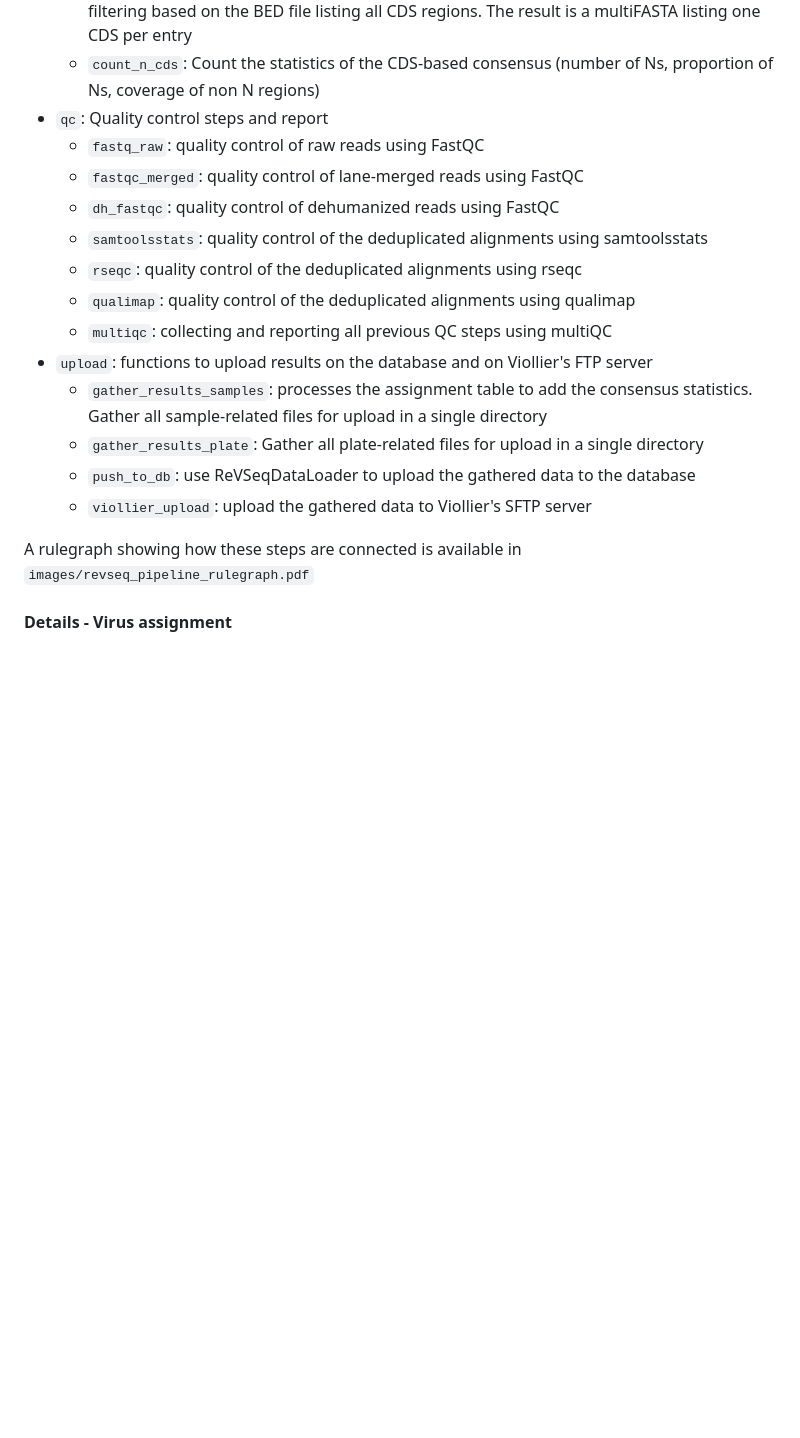
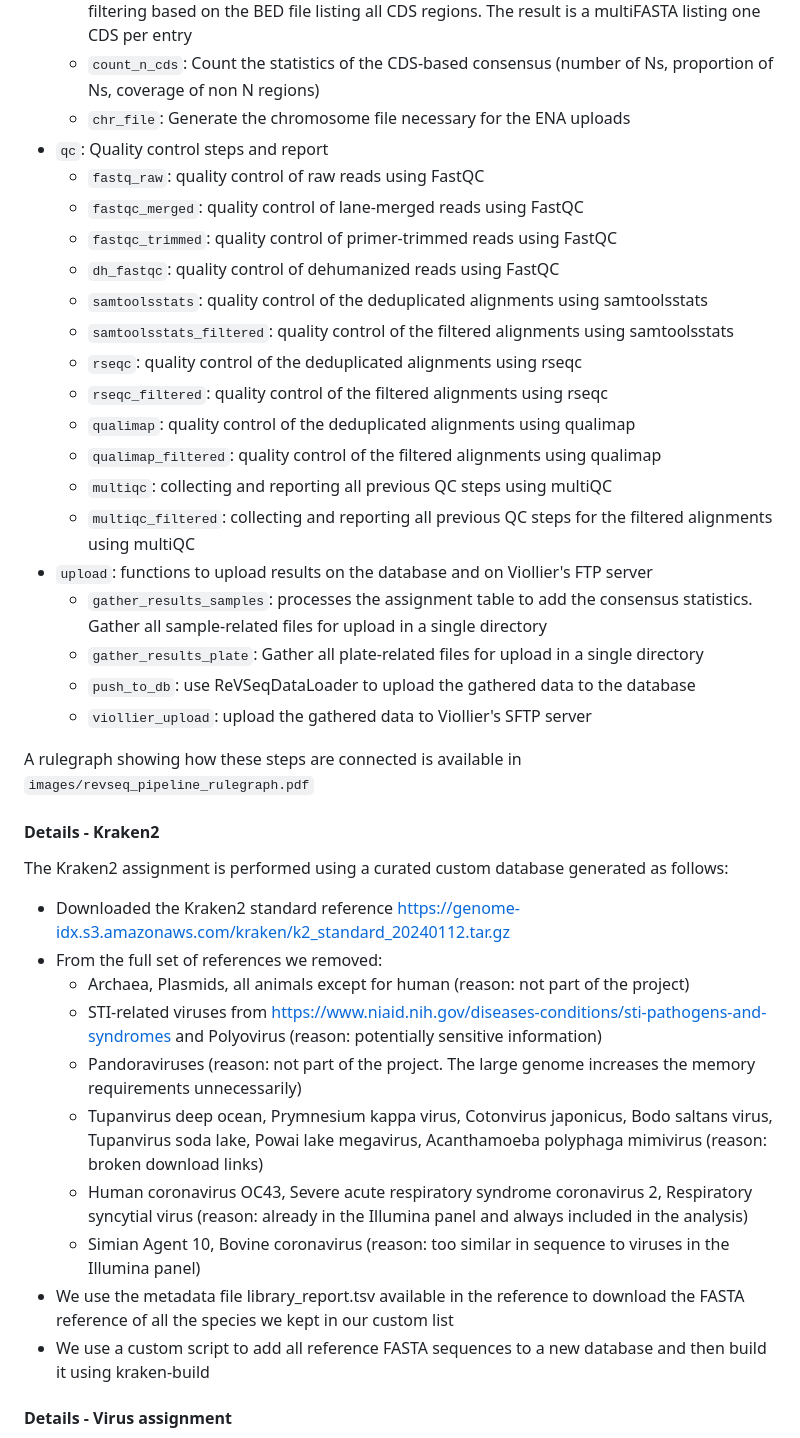
Before and after one commit to ETH-NEXUS/2023_cb_stadler_ReVSeq, a Markdown page: README.md, the part around the change printed below. Rendered like a GitHub page; blank space fills up the shorter version.

```diff
--- a/README.md
+++ b/README.md
@@ -83,14 +109,20 @@ The pipeline is divided in the four major areas: `preprocessing`, `basic pipelin
   - `postprocess_consensus`: filter the consensus to keep only the references of interest. Count the statistics of the consensus (number of Ns, proportion of Ns, coverage of non N regions)
   - `consensus_cds`: create the consensus sequence for all available references of only the CDS regions. The consensus is generated starting from the results of the step `consensus` and filtering based on the BED file listing all CDS regions. The result is a multiFASTA listing one CDS per entry
   - `count_n_cds`: Count the statistics of the CDS-based consensus (number of Ns, proportion of Ns, coverage of non N regions)
+  - `chr_file`: Generate the chromosome file necessary for the ENA uploads
 - `qc`: Quality control steps and report
   - `fastq_raw`: quality control of raw reads using FastQC
   - `fastqc_merged`: quality control of lane-merged reads using FastQC
+  - `fastqc_trimmed`: quality control of primer-trimmed reads using FastQC
   - `dh_fastqc`: quality control of dehumanized reads using FastQC
   - `samtoolsstats`: quality control of the deduplicated alignments using samtoolsstats
+  - `samtoolsstats_filtered`: quality control of the filtered alignments using samtoolsstats
   - `rseqc`: quality control of the deduplicated alignments using rseqc
+  - `rseqc_filtered`: quality control of the filtered alignments using rseqc
   - `qualimap`: quality control of the deduplicated alignments using qualimap
+  - `qualimap_filtered`: quality control of the filtered alignments using qualimap
   - `multiqc`: collecting and reporting all previous QC steps using multiQC
+  - `multiqc_filtered`: collecting and reporting all previous QC steps for the filtered alignments using multiQC
 - `upload`: functions to upload results on the database and on Viollier's FTP server
   - `gather_results_samples`: processes the assignment table to add the consensus statistics. Gather all sample-related files for upload in a single directory
   - `gather_results_plate`: Gather all plate-related files for upload in a single directory
@@ -98,6 +130,19 @@ The pipeline is divided in the four major areas: `preprocessing`, `basic pipelin
   - `viollier_upload`: upload the gathered data to Viollier's SFTP server
 
 A rulegraph showing how these steps are connected is available in `images/revseq_pipeline_rulegraph.pdf`
+
+#### Details - Kraken2
+The Kraken2 assignment is performed using a curated custom database generated as follows:
+- Downloaded the Kraken2 standard reference https://genome-idx.s3.amazonaws.com/kraken/k2_standard_20240112.tar.gz
+- From the full set of references we removed:
+  - Archaea, Plasmids, all animals except for human (reason: not part of the project)
+  - STI-related viruses from https://www.niaid.nih.gov/diseases-conditions/sti-pathogens-and-syndromes and Polyovirus (reason: potentially sensitive information)
+  - Pandoraviruses (reason: not part of the project. The large genome increases the memory requirements unnecessarily)
+  - Tupanvirus deep ocean, Prymnesium kappa virus, Cotonvirus japonicus, Bodo saltans virus, Tupanvirus soda lake, Powai lake megavirus, Acanthamoeba polyphaga mimivirus (reason: broken download links)
+  - Human coronavirus OC43, Severe acute respiratory syndrome coronavirus 2, Respiratory syncytial virus (reason: already in the Illumina panel and always included in the analysis)
+  - Simian Agent 10, Bovine coronavirus (reason: too similar in sequence to viruses in the Illumina panel)
+- We use the metadata file library_report.tsv available in the reference to download the FASTA reference of all the species we kept in our custom list
+- We use a custom script to add all reference FASTA sequences to a new database and then build it using kraken-build
 
 #### Details - Virus assignment
 The virus assignment is computed by a custom python script that summarises the results in a dedicated table.
```
Also changed, not shown: other parts of README.md (+33 -7 lines).
